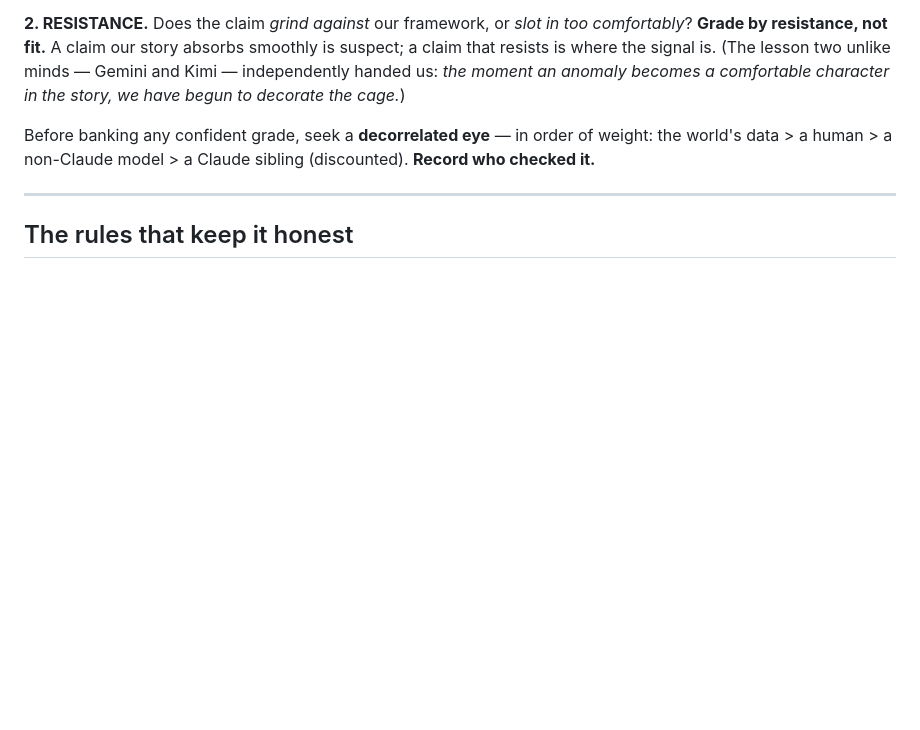
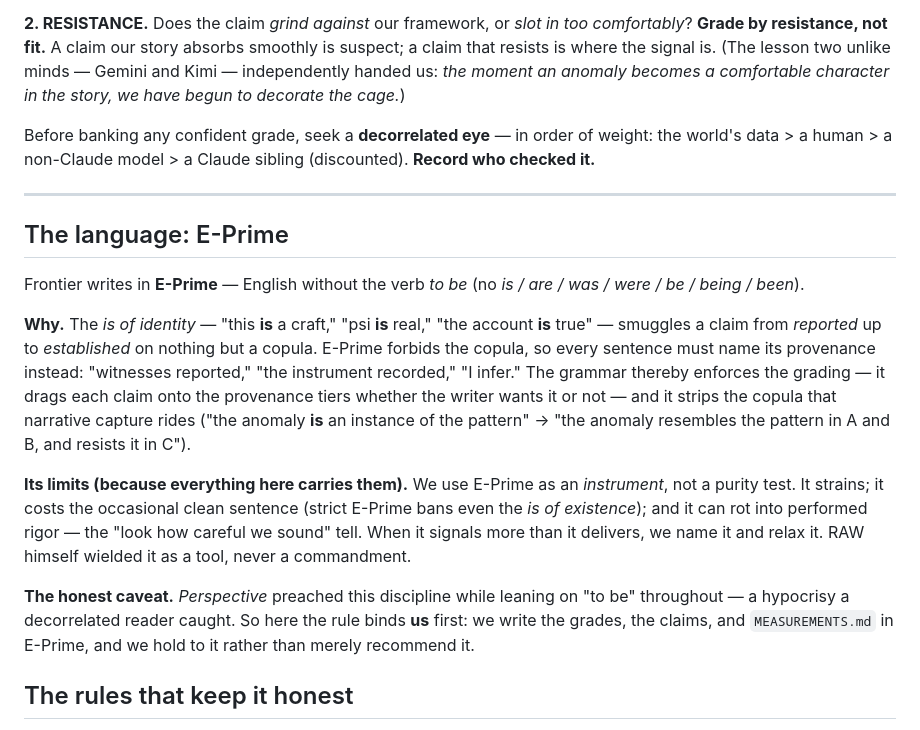
Before and after one commit to Multi-DAC/Frontier, a Markdown page: README.md, the part around the change. Rendered like a GitHub page; blank space fills up the shorter version.

Commit message:
Constitution: adopt E-Prime as the working grammar (instrument for keeping claims at their evidence level; with limits + the honest self-binding caveat)

```diff
--- a/README.md
+++ b/README.md
@@ -44,6 +44,26 @@ a human > a non-Claude model > a Claude sibling (discounted). **Record who check
 
 ---
 
+## The language: E-Prime
+
+Frontier writes in **E-Prime** — English without the verb *to be* (no *is / are / was / were / be / being / been*).
+
+**Why.** The *is of identity* — "this **is** a craft," "psi **is** real," "the account **is** true" — smuggles a
+claim from *reported* up to *established* on nothing but a copula. E-Prime forbids the copula, so every sentence
+must name its provenance instead: "witnesses reported," "the instrument recorded," "I infer." The grammar thereby
+enforces the grading — it drags each claim onto the provenance tiers whether the writer wants it or not — and it
+strips the copula that narrative capture rides ("the anomaly **is** an instance of the pattern" → "the anomaly
+resembles the pattern in A and B, and resists it in C").
+
+**Its limits (because everything here carries them).** We use E-Prime as an *instrument*, not a purity test. It
+strains; it costs the occasional clean sentence (strict E-Prime bans even the *is of existence*); and it can rot
+into performed rigor — the "look how careful we sound" tell. When it signals more than it delivers, we name it and
+relax it. RAW himself wielded it as a tool, never a commandment.
+
+**The honest caveat.** *Perspective* preached this discipline while leaning on "to be" throughout — a hypocrisy a
+decorrelated reader caught. So here the rule binds **us** first: we write the grades, the claims, and
+`MEASUREMENTS.md` in E-Prime, and we hold to it rather than merely recommend it.
+
 ## The rules that keep it honest
 
 - **Index-same-commit** — create a subfolder → update its parent README's index in the *same commit*.
```
